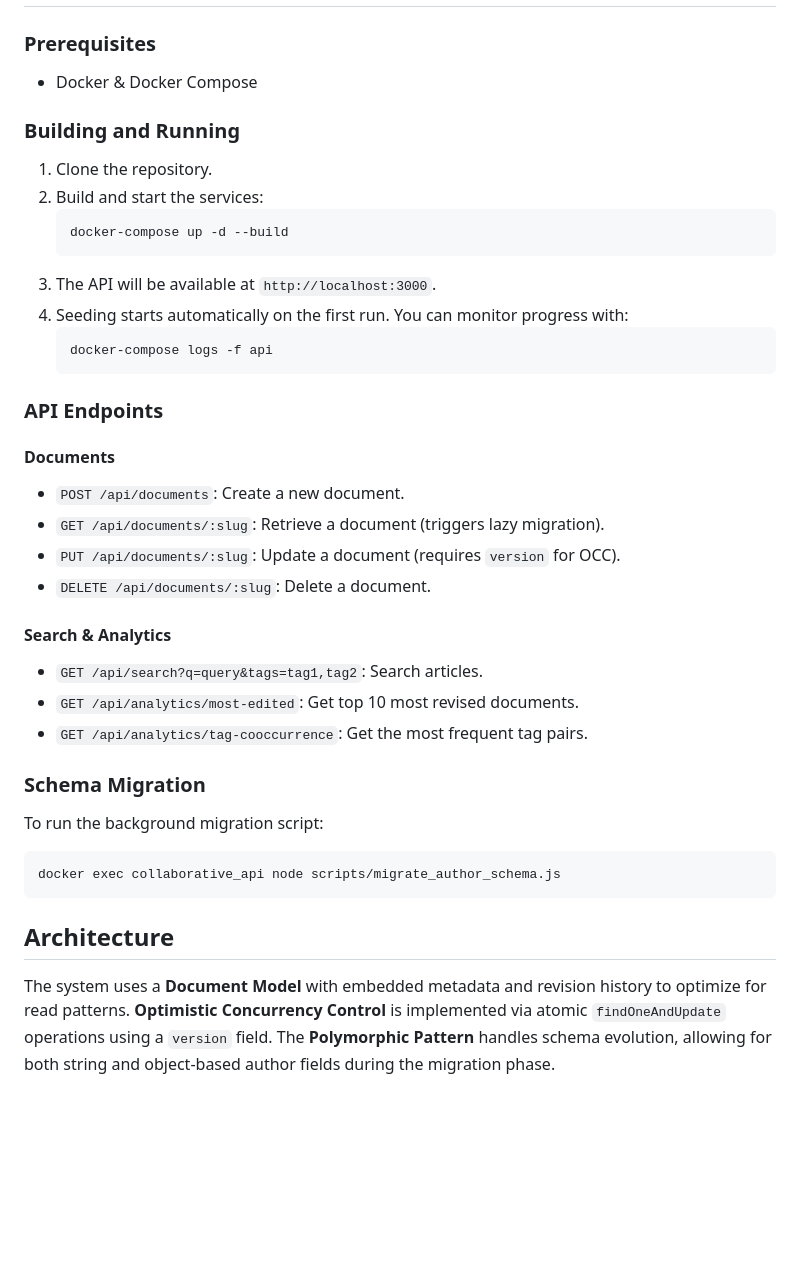
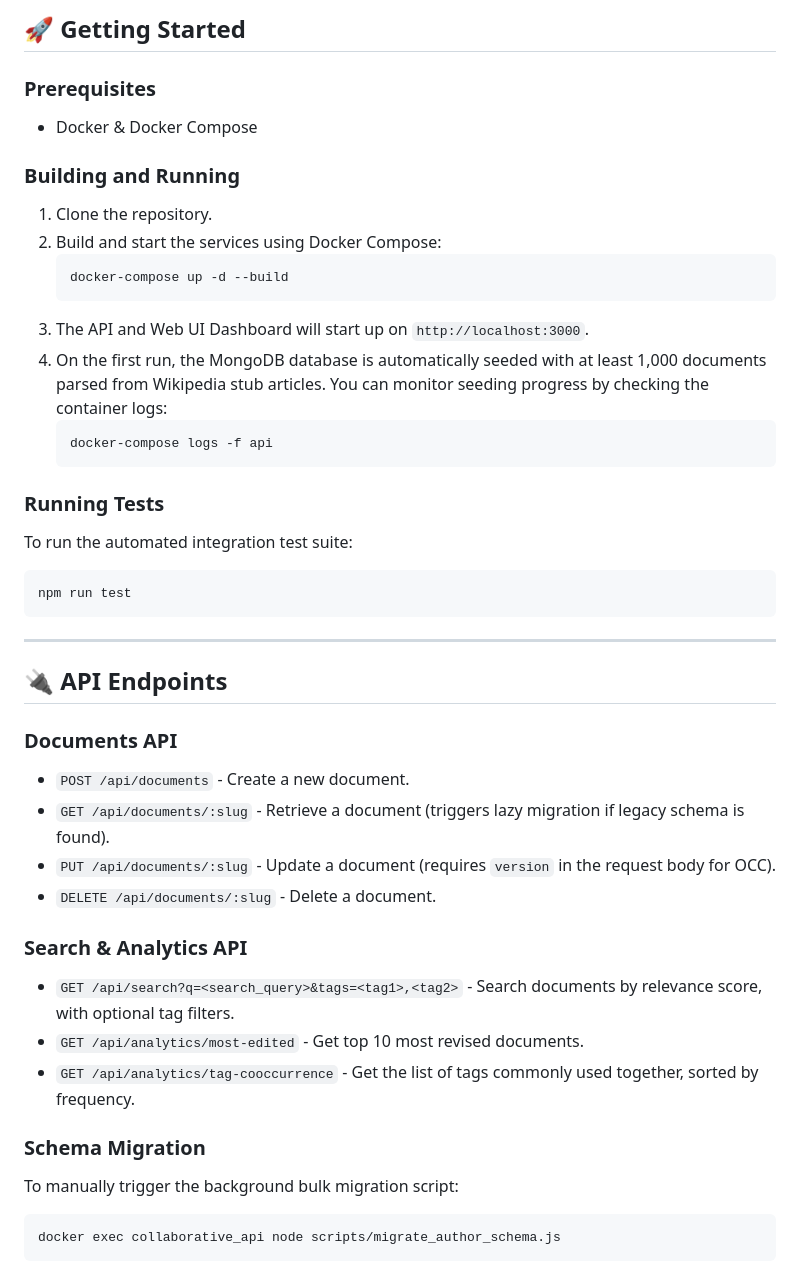
Before and after one commit to SabbellaLaharika/ConflictFree-Versioned-Docs, a Markdown page: README.md, the part around one of its changes. GitHub-like rendering; blank space fills up the shorter version.

````diff
--- a/README.md
+++ b/README.md
@@ -22,37 +70,43 @@ A production-ready wiki backend built with MongoDB, featuring Optimistic Concurr
+## 🚀 Getting Started
 
 ### Prerequisites
 - Docker & Docker Compose
 
 ### Building and Running
 1. Clone the repository.
-2. Build and start the services:
+2. Build and start the services using Docker Compose:
    ```bash
    docker-compose up -d --build
    ```
-3. The API will be available at `http://localhost:3000`.
-4. Seeding starts automatically on the first run. You can monitor progress with:
+3. The API and Web UI Dashboard will start up on `http://localhost:3000`.
+4. On the first run, the MongoDB database is automatically seeded with at least 1,000 documents parsed from Wikipedia stub articles. You can monitor seeding progress by checking the container logs:
    ```bash
    docker-compose logs -f api
    ```
 
-### API Endpoints
+### Running Tests
+To run the automated integration test suite:
+```bash
+npm run test
+```
 
-#### Documents
-- `POST /api/documents`: Create a new document.
-- `GET /api/documents/:slug`: Retrieve a document (triggers lazy migration).
-- `PUT /api/documents/:slug`: Update a document (requires `version` for OCC).
-- `DELETE /api/documents/:slug`: Delete a document.
+---
 
-#### Search & Analytics
-- `GET /api/search?q=query&tags=tag1,tag2`: Search articles.
-- `GET /api/analytics/most-edited`: Get top 10 most revised documents.
-- `GET /api/analytics/tag-cooccurrence`: Get the most frequent tag pairs.
+## 🔌 API Endpoints
+
+### Documents API
+- `POST /api/documents` - Create a new document.
+- `GET /api/documents/:slug` - Retrieve a document (triggers lazy migration if legacy schema is found).
+- `PUT /api/documents/:slug` - Update a document (requires `version` in the request body for OCC).
+- `DELETE /api/documents/:slug` - Delete a document.
+
+### Search & Analytics API
+- `GET /api/search?q=<search_query>&tags=<tag1>,<tag2>` - Search documents by relevance score, with optional tag filters.
+- `GET /api/analytics/most-edited` - Get top 10 most revised documents.
+- `GET /api/analytics/tag-cooccurrence` - Get the list of tags commonly used together, sorted by frequency.
 
 ### Schema Migration
-To run the background migration script:
+To manually trigger the background bulk migration script:
 ```bash
 docker exec collaborative_api node scripts/migrate_author_schema.js
 ```
-
-## Architecture
-The system uses a **Document Model** with embedded metadata and revision history to optimize for read patterns. **Optimistic Concurrency Control** is implemented via atomic `findOneAndUpdate` operations using a `version` field. The **Polymorphic Pattern** handles schema evolution, allowing for both string and object-based author fields during the migration phase.
````
Also changed, not shown: other parts of README.md (+61 -13 lines), docs_architecture.png (added), docs_occ_flow.png (added), 17 other files.
